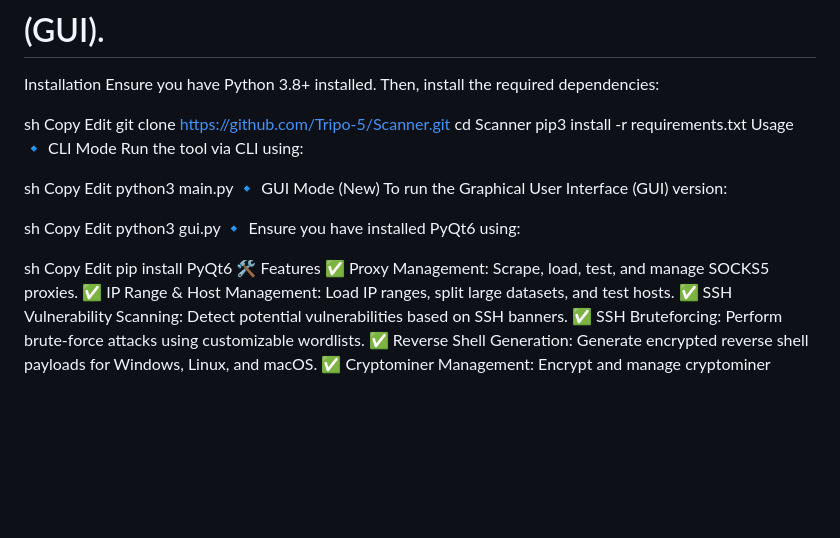
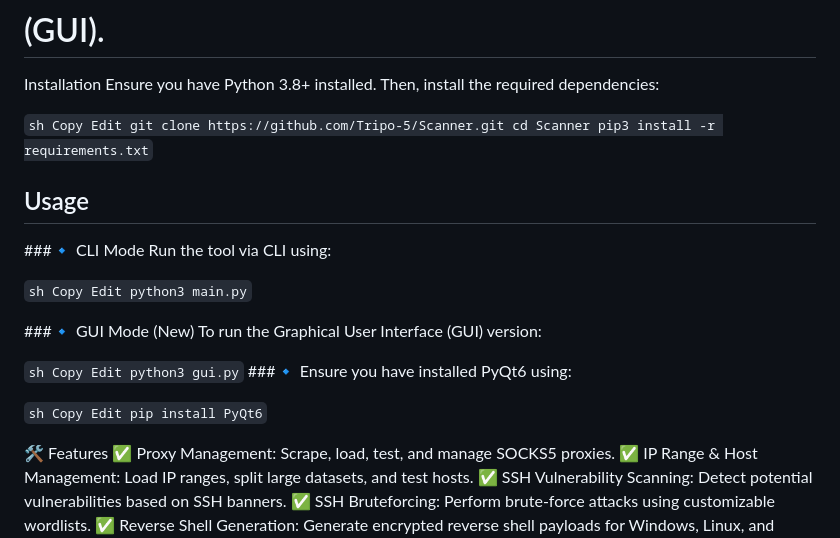
Before and after one commit to Tripo-5/Scanner, a Markdown page: README.md, the part around the change. GitHub-like rendering; blank space fills up the shorter version.

```diff
--- a/README.md
+++ b/README.md
@@ -7,33 +7,35 @@
 Installation
 Ensure you have Python 3.8+ installed. Then, install the required dependencies:
 
-sh
+`sh
 Copy
 Edit
 git clone https://github.com/Tripo-5/Scanner.git
 cd Scanner
-pip3 install -r requirements.txt
-Usage
-🔹 CLI Mode
-Run the tool via CLI using:
+pip3 install -r requirements.txt`
 
-sh
+## Usage
+###🔹 CLI Mode Run the tool via CLI using:
+
+`sh
 Copy
 Edit
-python3 main.py
-🔹 GUI Mode (New)
-To run the Graphical User Interface (GUI) version:
+python3 main.py`
 
-sh
+###🔹 GUI Mode (New) To run the Graphical User Interface (GUI) version:
+
+`sh
 Copy
 Edit
-python3 gui.py
-🔹 Ensure you have installed PyQt6 using:
+python3 gui.py`
+###🔹 Ensure you have installed PyQt6 using:
 
-sh
+`sh
 Copy
 Edit
-pip install PyQt6
+pip install PyQt6`
+
+
 🛠️ Features
 ✅ Proxy Management: Scrape, load, test, and manage SOCKS5 proxies.
 ✅ IP Range & Host Management: Load IP ranges, split large datasets, and test hosts.
```
